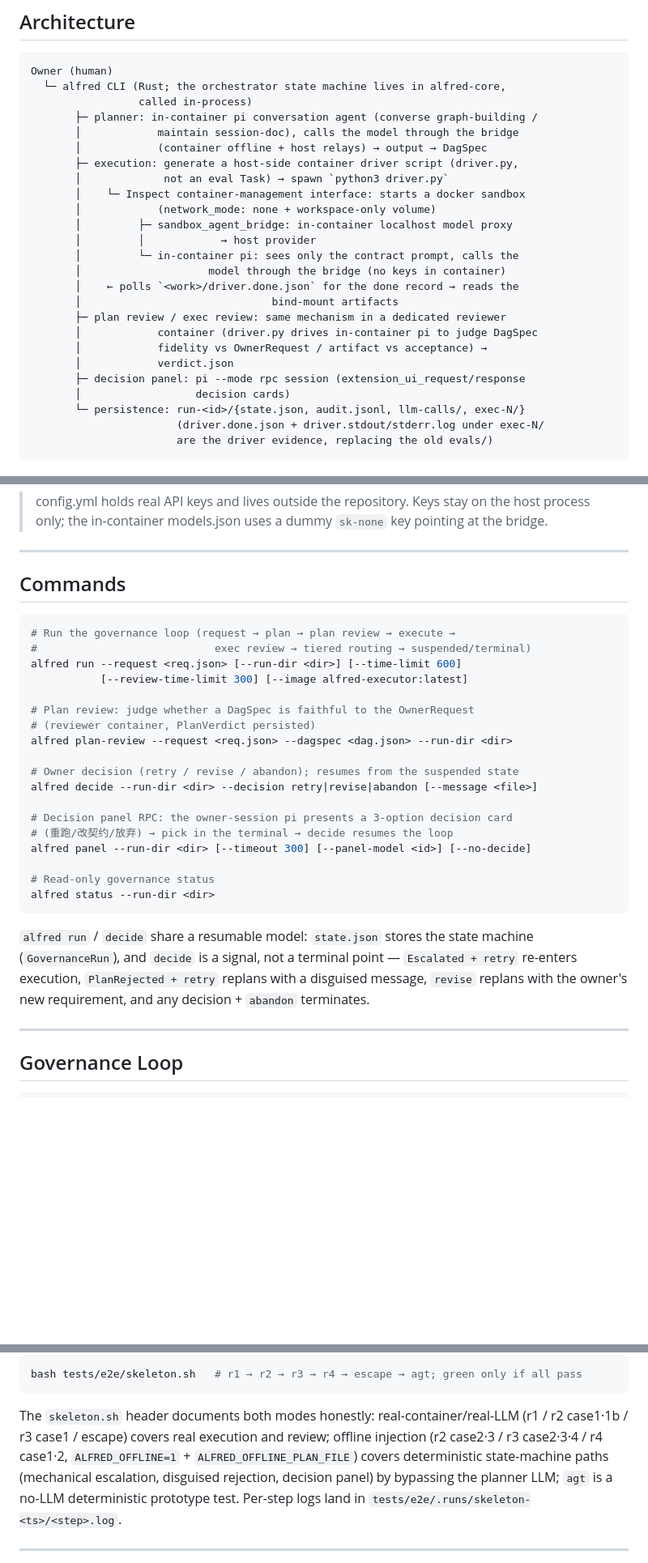
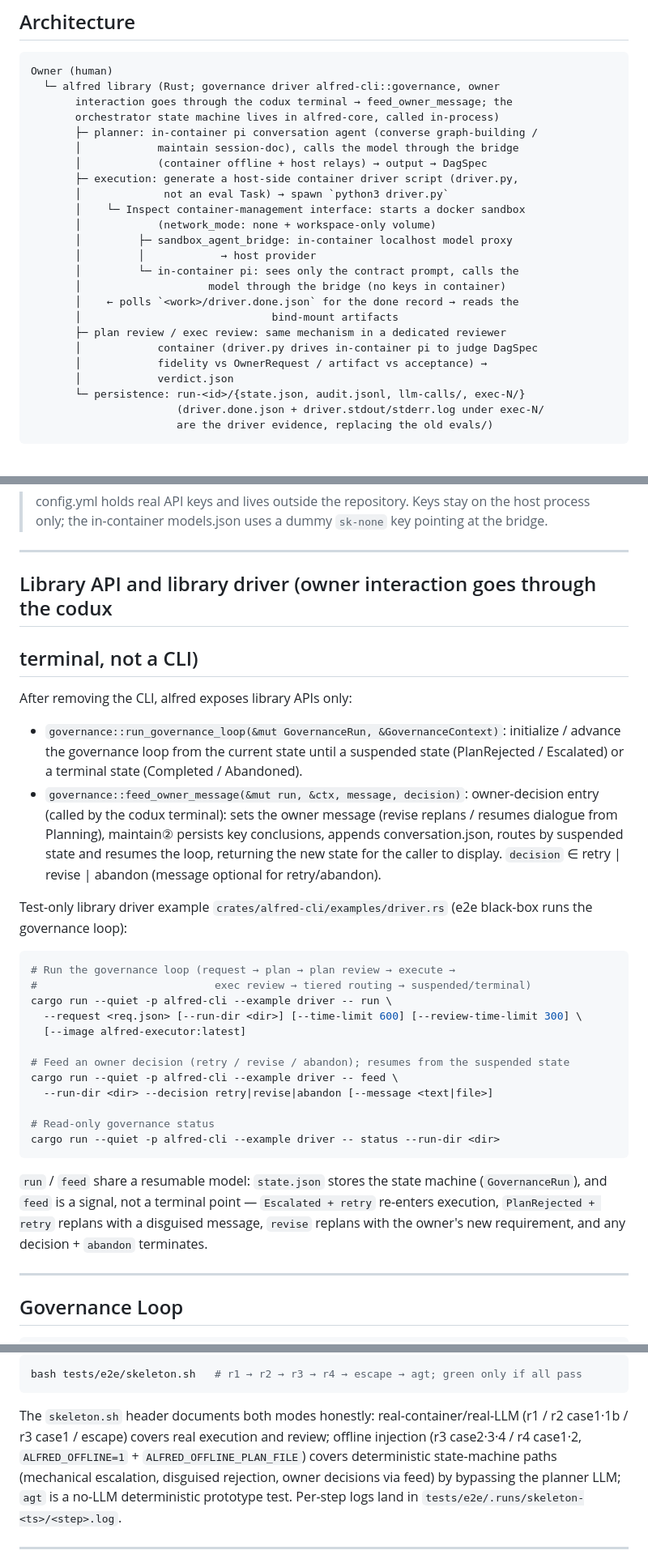
Before and after one commit to sdgumdam/alfred, a Markdown page: README_EN.md, 3 parts joined by grey strips. Shown at 81% size. GitHub-like rendering; blank space fills up the shorter version.

````diff
--- a/README_EN.md
+++ b/README_EN.md
@@ -35,8 +35,9 @@ documentation sync).
 
 ```
 Owner (human)
-  └─ alfred CLI (Rust; the orchestrator state machine lives in alfred-core,
-                 called in-process)
+  └─ alfred library (Rust; governance driver alfred-cli::governance, owner
+       interaction goes through the codux terminal → feed_owner_message; the
+       orchestrator state machine lives in alfred-core, called in-process)
        ├─ planner: in-container pi conversation agent (converse graph-building /
        │            maintain session-doc), calls the model through the bridge
        │            (container offline + host relays) → output → DagSpec
@@ -54,8 +55,6 @@ Owner (human)
        │            container (driver.py drives in-container pi to judge DagSpec
        │            fidelity vs OwnerRequest / artifact vs acceptance) →
        │            verdict.json
-       ├─ decision panel: pi --mode rpc session (extension_ui_request/response
-       │                  decision cards)
        └─ persistence: run-<id>/{state.json, audit.jsonl, llm-calls/, exec-N/}
                        (driver.done.json + driver.stdout/stderr.log under exec-N/
                        are the driver evidence, replacing the old evals/)
@@ -110,34 +109,45 @@ Environment overrides:
 
 ---
 
-## Commands
+## Library API and library driver (owner interaction goes through the codux
+## terminal, not a CLI)
+
+After removing the CLI, alfred exposes library APIs only:
+
+- `governance::run_governance_loop(&mut GovernanceRun, &GovernanceContext)`:
+  initialize / advance the governance loop from the current state until a
+  suspended state (PlanRejected / Escalated) or a terminal state
+  (Completed / Abandoned).
+- `governance::feed_owner_message(&mut run, &ctx, message, decision)`:
+  owner-decision entry (called by the codux terminal): sets the owner message
+  (revise replans / resumes dialogue from Planning), maintain② persists key
+  conclusions, appends conversation.json, routes by suspended state and
+  resumes the loop, returning the new state for the caller to display.
+  `decision` ∈ retry | revise | abandon (message optional for retry/abandon).
+
+Test-only library driver example `crates/alfred-cli/examples/driver.rs`
+(e2e black-box runs the governance loop):
 
 ```bash
 # Run the governance loop (request → plan → plan review → execute →
 #                            exec review → tiered routing → suspended/terminal)
-alfred run --request <req.json> [--run-dir <dir>] [--time-limit 600]
-           [--review-time-limit 300] [--image alfred-executor:latest]
+cargo run --quiet -p alfred-cli --example driver -- run \
+  --request <req.json> [--run-dir <dir>] [--time-limit 600] [--review-time-limit 300] \
+  [--image alfred-executor:latest]
 
-# Plan review: judge whether a DagSpec is faithful to the OwnerRequest
-# (reviewer container, PlanVerdict persisted)
-alfred plan-review --request <req.json> --dagspec <dag.json> --run-dir <dir>
-
-# Owner decision (retry / revise / abandon); resumes from the suspended state
-alfred decide --run-dir <dir> --decision retry|revise|abandon [--message <file>]
-
-# Decision panel RPC: the owner-session pi presents a 3-option decision card
-# (重跑/改契约/放弃) → pick in the terminal → decide resumes the loop
-alfred panel --run-dir <dir> [--timeout 300] [--panel-model <id>] [--no-decide]
+# Feed an owner decision (retry / revise / abandon); resumes from the suspended state
+cargo run --quiet -p alfred-cli --example driver -- feed \
+  --run-dir <dir> --decision retry|revise|abandon [--message <text|file>]
 
 # Read-only governance status
-alfred status --run-dir <dir>
+cargo run --quiet -p alfred-cli --example driver -- status --run-dir <dir>
 ```
 
-`alfred run` / `decide` share a resumable model: `state.json` stores the state
-machine (`GovernanceRun`), and `decide` is a signal, not a terminal point —
-`Escalated + retry` re-enters execution, `PlanRejected + retry` replans with a
-disguised message, `revise` replans with the owner's new requirement, and any
-decision + `abandon` terminates.
+`run` / `feed` share a resumable model: `state.json` stores the state machine
+(`GovernanceRun`), and `feed` is a signal, not a terminal point — `Escalated +
+retry` re-enters execution, `PlanRejected + retry` replans with a disguised
+message, `revise` replans with the owner's new requirement, and any decision +
+`abandon` terminates.
 
 ---
 
@@ -195,9 +205,9 @@ bash tests/e2e/skeleton.sh   # r1 → r2 → r3 → r4 → escape → agt; green
 
 The `skeleton.sh` header documents both modes honestly: real-container/real-LLM
 (r1 / r2 case1·1b / r3 case1 / escape) covers real execution and review;
-offline injection (r2 case2·3 / r3 case2·3·4 / r4 case1·2,
+offline injection (r3 case2·3·4 / r4 case1·2,
 `ALFRED_OFFLINE=1` + `ALFRED_OFFLINE_PLAN_FILE`) covers deterministic state-machine
-paths (mechanical escalation, disguised rejection, decision panel) by bypassing
+paths (mechanical escalation, disguised rejection, owner decisions via feed) by bypassing
 the planner LLM; `agt` is a no-LLM deterministic prototype test. Per-step logs
 land in `tests/e2e/.runs/skeleton-<ts>/<step>.log`.
 
````
Also changed, not shown: other parts of README_EN.md (+5 -5 lines), README.md (+32 -25 lines).
